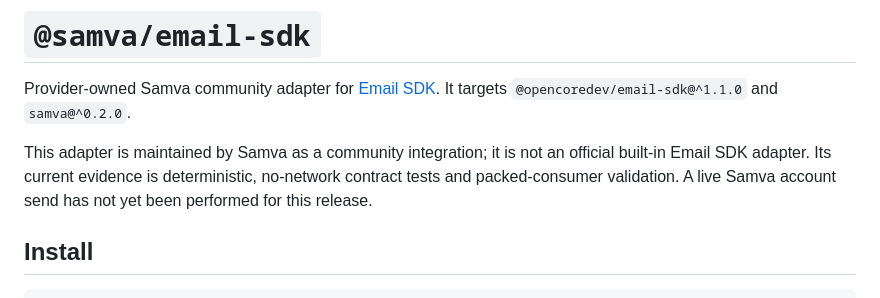
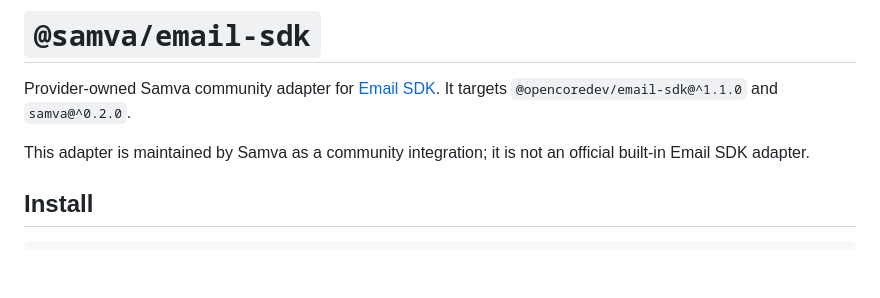
Before and after one commit to AryaLabsHQ/samva-integrations, a Markdown page: packages/email-sdk/README.md, the part around the change. Rendered like a GitHub page; blank space fills up the shorter version.

Commit message:
chore: update README to remove outdated information about testing and validation

```diff
--- a/packages/email-sdk/README.md
+++ b/packages/email-sdk/README.md
@@ -5,9 +5,7 @@ Provider-owned Samva community adapter for
 and `samva@^0.2.0`.
 
 This adapter is maintained by Samva as a community integration; it is not an
-official built-in Email SDK adapter. Its current evidence is deterministic,
-no-network contract tests and packed-consumer validation. A live Samva account
-send has not yet been performed for this release.
+official built-in Email SDK adapter.
 
 ## Install
 
```
